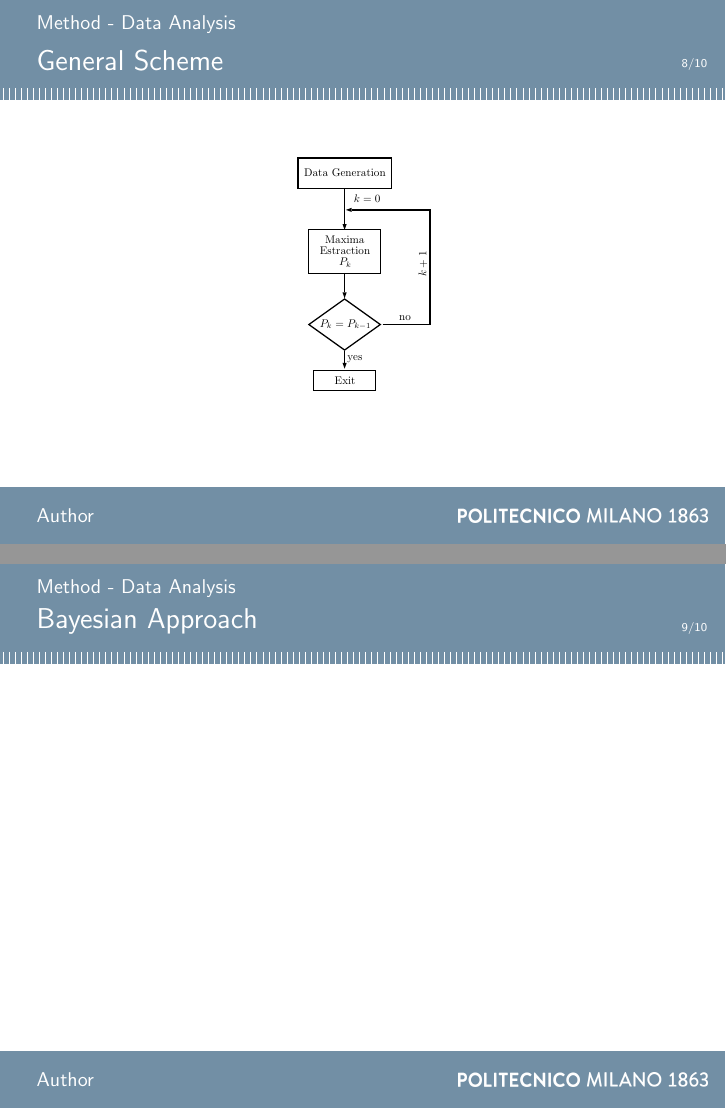
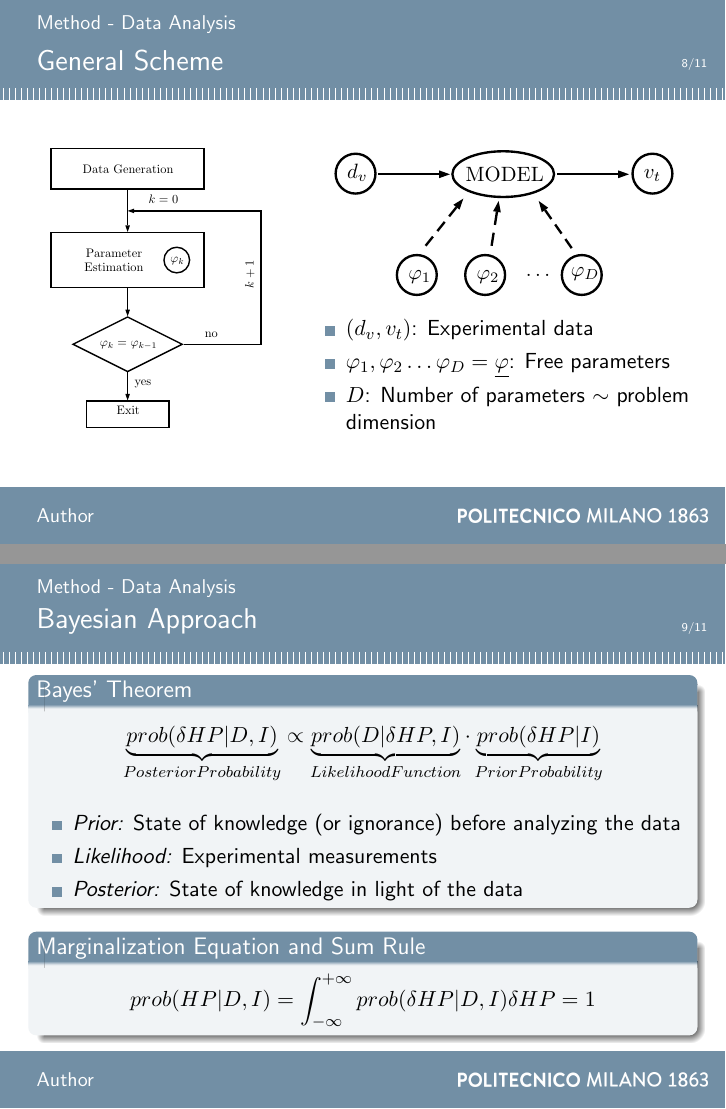
Before and after one commit to lellopaperello/Presentazione-Tesi, LaTeX slides (demo.tex): pages 10 and 11 of 12 before the commit and pages 10 and 11 of 13 after it, joined at a grey line. Compiled offline with pdfLaTeX.

Commit message:
Method
Added Method slides:
 - General Scheme
 - Bayes' Theorem
 - Problem Formulation
 - GMM

```diff
--- a/demo.tex
+++ b/demo.tex
@@ -121,13 +121,65 @@
 	\end{frame}
 
 	\begin{frame}{General Scheme}
-		% Diagramma di flusso
-		\centering
-		\includegraphics[height=.5\textheight]{GeneralScheme.pdf}
+		\begin{columns}[T]
+			\begin{column}{.4\textwidth}
+				\centering
+				\includegraphics[height=.6\textheight, keepaspectratio] {GeneralScheme.pdf}
+			\end{column}
+
+			\begin{column}{.6\textwidth}
+				\centering
+				\includegraphics[width=.9\textwidth, keepaspectratio] {MultiParameter.pdf}
+				\begin{itemize}
+					\item $ (d_v, v_t) $: Experimental data
+					\item $ \varphi_1, \varphi_2 \dots \varphi_D = \underline{\varphi} $: Free parameters
+					\item $ D $: Number of parameters $ \sim  $ problem dimension
+				\end{itemize}
+			\end{column}
+		\end{columns}
 	\end{frame}
 
 	\begin{frame}{Bayesian Approach}
+		\begin{block}{Bayes' Theorem}
+			\begin{equation*}
+				\underbrace{prob(\delta HP|D,I)}_{Posterior Probability} \propto
+				\underbrace{prob(D|\delta HP,I)}_{Likelihood Function} \cdot \underbrace{prob(\delta HP|I)}_{Prior Probability}
+			\end{equation*}
+			\begin{itemize}
+				\item \textit{Prior:} State of knowledge (or ignorance) before analyzing the data
 
+				\item \textit{Likelihood:} Experimental measurements
+				\item \textit{Posterior:} State of knowledge in light of the data
+			\end{itemize}
+		\end{block}
+
+
+		\begin{block}{Marginalization Equation and Sum Rule}
+			\begin{equation*}
+				prob(HP|D,I) = \int_{-\infty}^{+\infty} prob(\delta HP|D,I) \delta HP = 1
+			\end{equation*}
+		\end{block}
+	\end{frame}
+
+	\begin{frame}{Problem formulation}
+		\begin{block}{Prior}
+			\begin{equation*}
+				\begin{split}
+				prob(HP|I) & = prob(\underline{\varphi}) : \textit{Uniform} \text{ in the range of physical solution.}\\
+				& = \left\{
+				\begin{array}{cc}
+				\dfrac{1}{(\varphi_{1, M} - \varphi_{1, m}) (\varphi_{2, M} - \varphi_{2, m}) \dots (\varphi_{D, M} - \varphi_{D, m})} \\
+				0
+				\end{array} \right.
+				\end{split}
+			\end{equation*}
+		\end{block}
+
+		\begin{block}{Likelihood}
+			\begin{equation*}
+				prob(D|HP,I) = \prod_{n = 1}^{N_{data}} \sum_{k = 1}^{N_{modes}} \pi_k \ e^{-\dfrac{1}{2} \left(\dfrac{v_{t,n} - v_t(d_{v,n}, \underline{\varphi}_k)}{\sigma_n} \right)^2}
+			\end{equation*}
+		\end{block}
 	\end{frame}
 
 	\begin{frame}{Gaussian Mixture Models}
```
Also changed, not shown: Images/GMM.png (added), Images/GeneralScheme.pdf, Images/GeneralScheme.svg (added), Images/MultiParameter.pdf (added), Images/MultiParameter.svg (added), demo.pdf, demo.tex (3 more changed lines).
